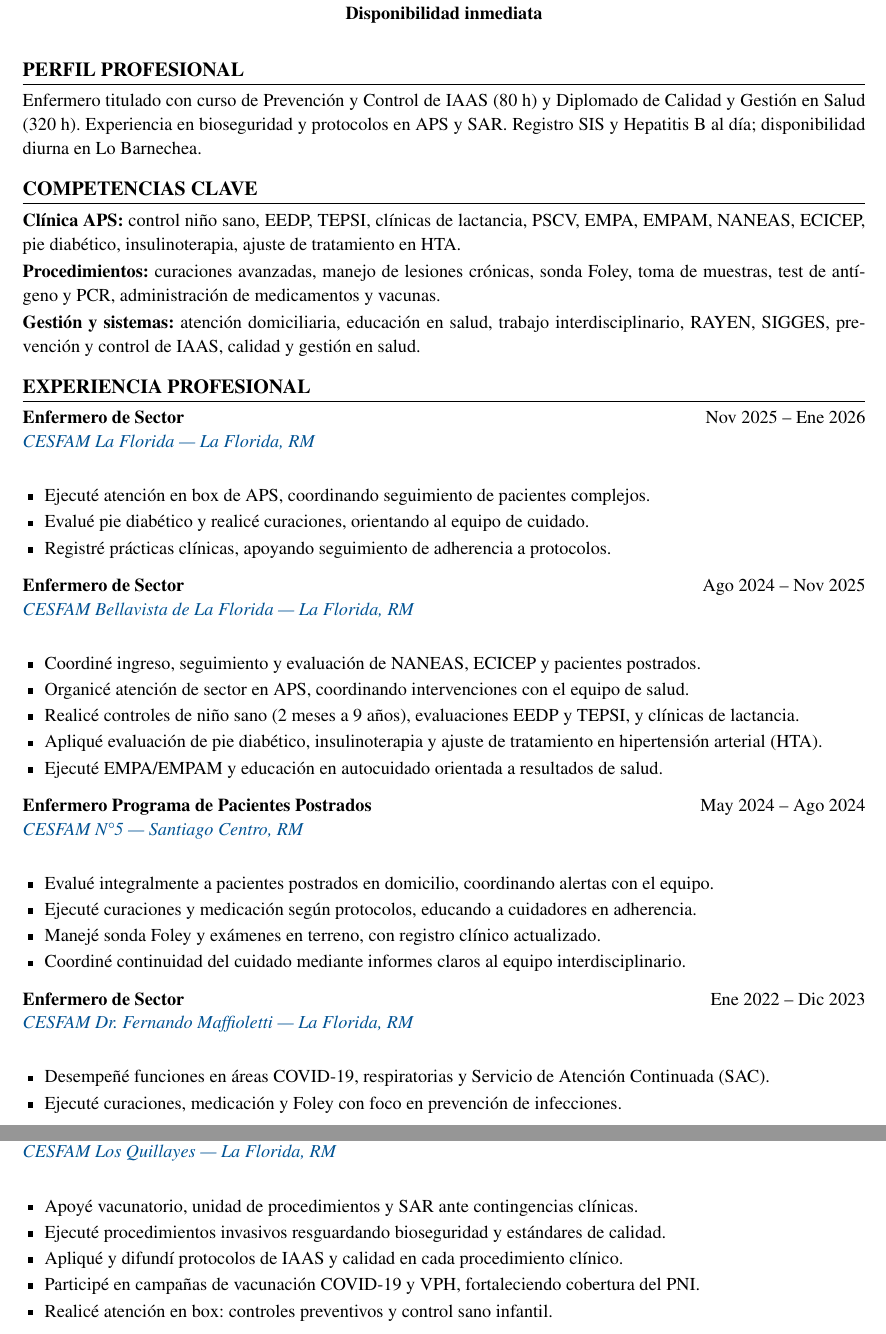
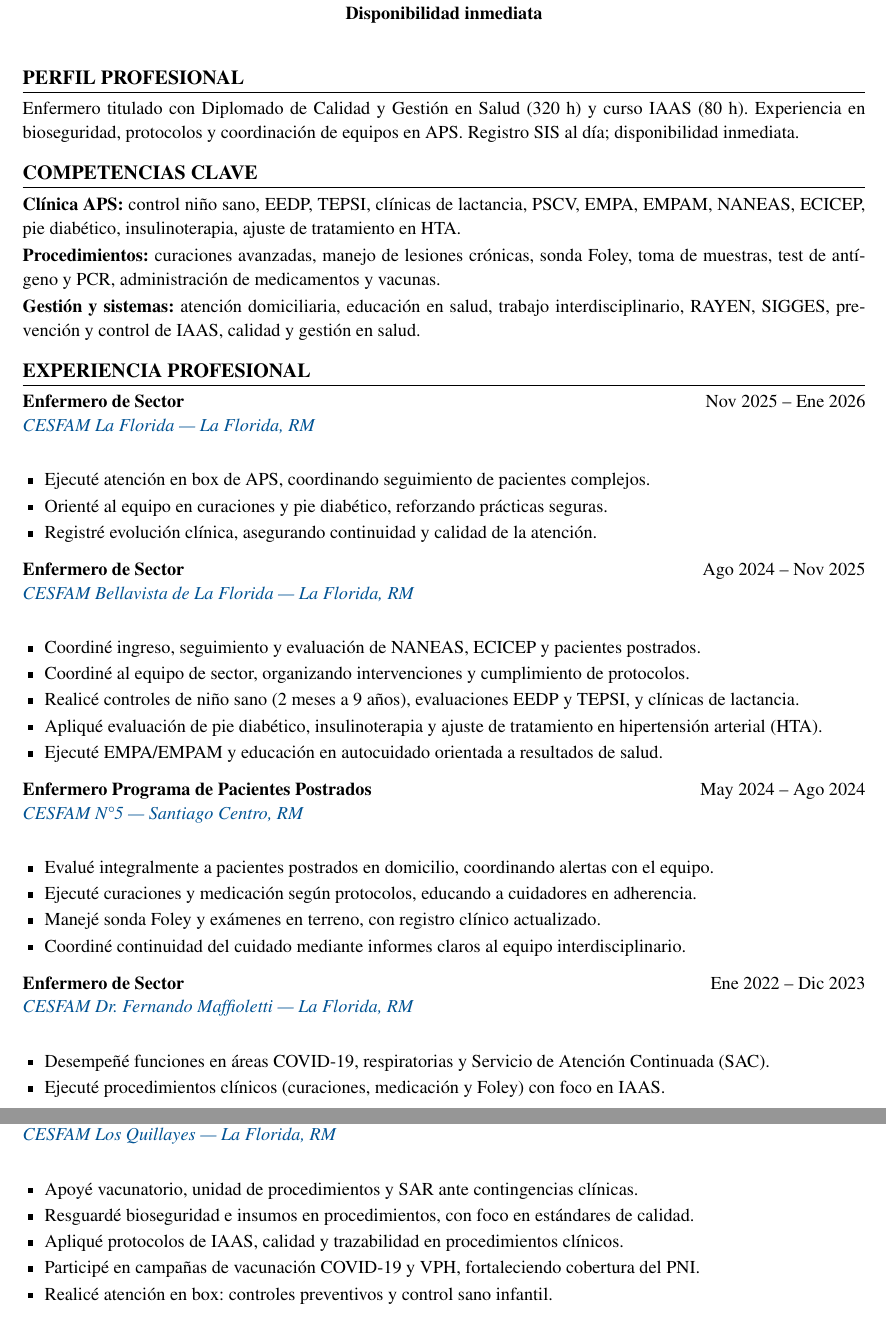
Before and after one commit to guillermoprojaslema/Agarra-la-Pallapp, a LaTeX CV (CV_Axel_Pfingsten_Arpe.tex): two parts of pages 1 and 2 of 2, joined at a grey line, cut so that both start at the same text. Compiled offline with pdfLaTeX.

Commit message:
Adaptar CV Harvard a OF-20260826-07: Jefatura Central de Esterilización — Enfermera (Providencia).
Partiendo de CV_Base.docx; perfil y bullets alineados a la oferta.

```diff
--- a/CV_Axel_Pfingsten_Arpe.tex
+++ b/CV_Axel_Pfingsten_Arpe.tex
@@ -20,7 +20,7 @@
   linkcolor=linkblue,
   pdfauthor={Axel Pfingsten Arpe},
   pdftitle={Curriculum Vitae — Axel Pfingsten Arpe},
-  pdfsubject={Enfermero Profesional — IAAS / Calidad}
+  pdfsubject={Enfermero Profesional — IAAS / Calidad y Gestión}
 }
 
 \pagestyle{empty}
@@ -62,7 +62,7 @@
 
 %========== PERFIL ==========
 \section{Perfil profesional}
-Enfermero titulado con curso de Prevención y Control de IAAS (80~h) y Diplomado de Calidad y Gestión en Salud (320~h). Experiencia en bioseguridad y protocolos en APS y SAR. Registro SIS y Hepatitis~B al día; disponibilidad diurna en Lo Barnechea.
+Enfermero titulado con Diplomado de Calidad y Gestión en Salud (320~h) y curso IAAS (80~h). Experiencia en bioseguridad, protocolos y coordinación de equipos en APS. Registro SIS al día; disponibilidad inmediata.
 
 %========== COMPETENCIAS ==========
 \section{Competencias clave}
@@ -78,8 +78,8 @@ Enfermero titulado con curso de Prevención y Control de IAAS (80~h) y Diplomado
 {\maps{CESFAM+La+Florida+Av.+La+Florida+6015,+La+Florida,+Santiago}{CESFAM La Florida — La Florida, RM}}
 \begin{itemize}
   \item Ejecuté atención en box de APS, coordinando seguimiento de pacientes complejos.
-  \item Evalué pie diabético y realicé curaciones, orientando al equipo de cuidado.
-  \item Registré prácticas clínicas, apoyando seguimiento de adherencia a protocolos.
+  \item Orienté al equipo en curaciones y pie diabético, reforzando prácticas seguras.
+  \item Registré evolución clínica, asegurando continuidad y calidad de la atención.
 \end{itemize}
 \vspace{6pt}
 
@@ -88,7 +88,7 @@ Enfermero titulado con curso de Prevención y Control de IAAS (80~h) y Diplomado
 {\maps{CESFAM+Bellavista+Pudeto+7100,+La+Florida,+Santiago}{CESFAM Bellavista de La Florida — La Florida, RM}}
 \begin{itemize}
   \item Coordiné ingreso, seguimiento y evaluación de NANEAS, ECICEP y pacientes postrados.
-  \item Organicé atención de sector en APS, coordinando intervenciones con el equipo de salud.
+  \item Coordiné al equipo de sector, organizando intervenciones y cumplimiento de protocolos.
   \item Realicé controles de niño sano (2 meses a 9 años), evaluaciones EEDP y TEPSI, y clínicas de lactancia.
   \item Apliqué evaluación de pie diabético, insulinoterapia y ajuste de tratamiento en hipertensión arterial (HTA).
   \item Ejecuté EMPA/EMPAM y educación en autocuidado orientada a resultados de salud.
@@ -111,7 +111,7 @@ Enfermero titulado con curso de Prevención y Control de IAAS (80~h) y Diplomado
 {\maps{CESFAM+Dr.+Fernando+Maffioletti+Av.+Central+301,+La+Florida,+Santiago}{CESFAM Dr.\ Fernando Maffioletti — La Florida, RM}}
 \begin{itemize}
   \item Desempeñé funciones en áreas COVID-19, respiratorias y Servicio de Atención Continuada (SAC).
-  \item Ejecuté curaciones, medicación y Foley con foco en prevención de infecciones.
+  \item Ejecuté procedimientos clínicos (curaciones, medicación y Foley) con foco en IAAS.
   \item Realicé toma de muestras con identificación/registro, más test de antígeno y PCR.
   \item Atendí en box APS: controles de niño sano, EEDP, TEPSI y PSCV.
   \item Coordiné seguimiento de pacientes crónicos y postrados, asegurando continuidad del cuidado.
@@ -133,8 +133,8 @@ Enfermero titulado con curso de Prevención y Control de IAAS (80~h) y Diplomado
 {\maps{CESFAM+Los+Quillayes+Julio+Cesar+10905,+La+Florida,+Santiago}{CESFAM Los Quillayes — La Florida, RM}}
 \begin{itemize}
   \item Apoyé vacunatorio, unidad de procedimientos y SAR ante contingencias clínicas.
-  \item Ejecuté procedimientos invasivos resguardando bioseguridad y estándares de calidad.
-  \item Apliqué y difundí protocolos de IAAS y calidad en cada procedimiento clínico.
+  \item Resguardé bioseguridad e insumos en procedimientos, con foco en estándares de calidad.
+  \item Apliqué protocolos de IAAS, calidad y trazabilidad en procedimientos clínicos.
   \item Participé en campañas de vacunación COVID-19 y VPH, fortaleciendo cobertura del PNI.
   \item Realicé atención en box: controles preventivos y control sano infantil.
 \end{itemize}
```
Also changed, not shown: CV_Axel_Pfingsten_Arpe.pdf.
